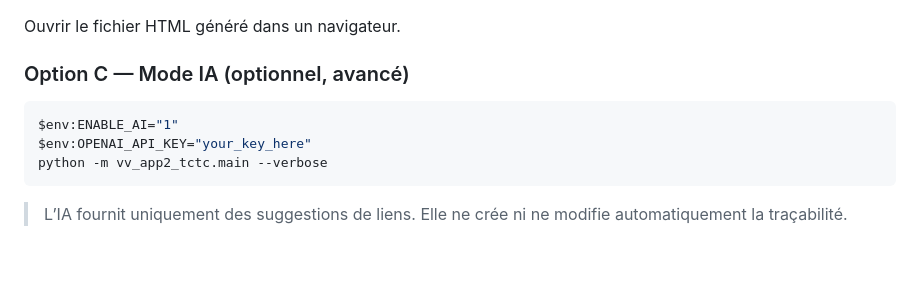
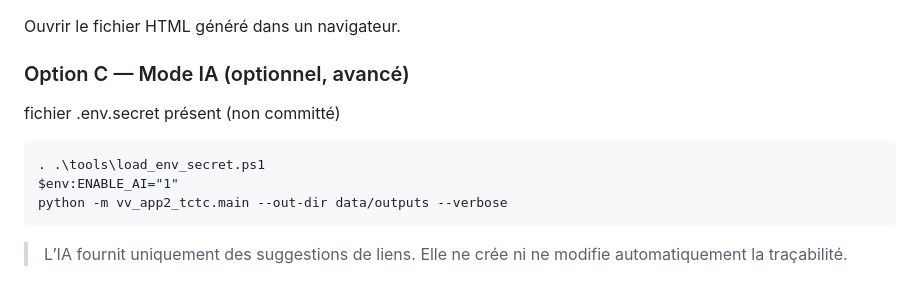
Before and after one commit to jbtb-test/vv-app2-tctc, a Markdown page: README.md, the part around the change. Drawn GitHub-style; blank space fills up the shorter version.

````diff
--- a/README.md
+++ b/README.md
@@ -94,10 +94,12 @@ Ouvrir le fichier HTML généré dans un navigateur.
 
 ### Option C — Mode IA (optionnel, avancé)
 
+fichier .env.secret présent (non committé)
+
 ```powershell
+. .\tools\load_env_secret.ps1
 $env:ENABLE_AI="1"
-$env:OPENAI_API_KEY="your_key_here"
-python -m vv_app2_tctc.main --verbose
+python -m vv_app2_tctc.main --out-dir data/outputs --verbose
 ```
 
 > L’IA fournit uniquement des suggestions de liens.
````
Also changed, not shown: docs/INTERNAL_AI_VALIDATION_APP2_TCTC.md (+33 -18 lines).
